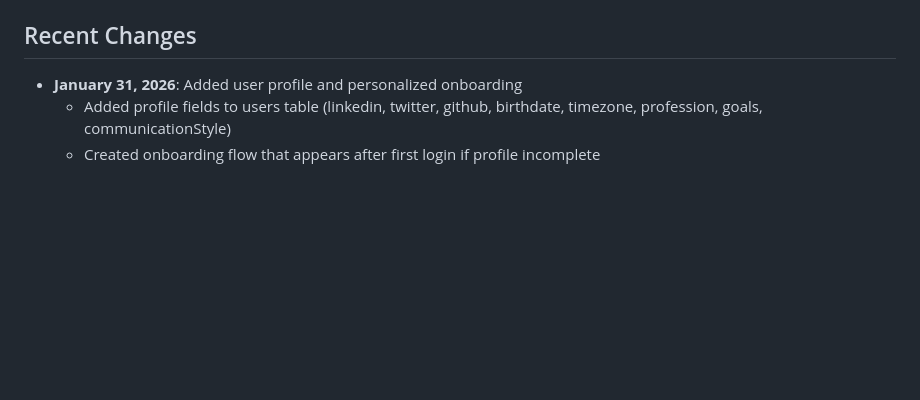
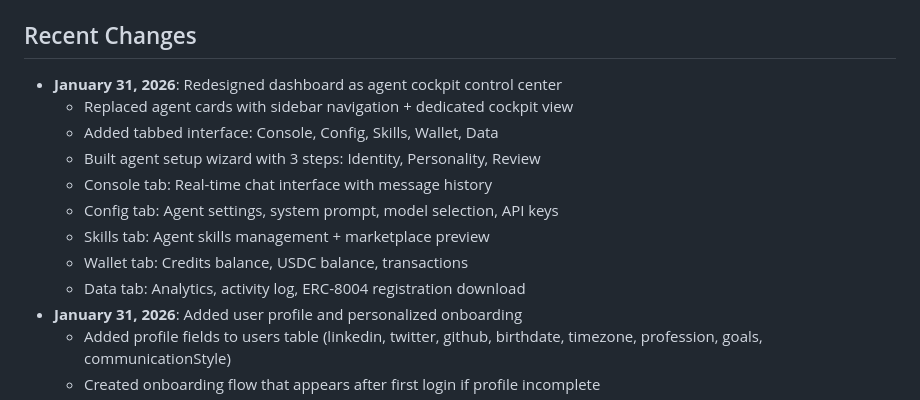
Before and after one commit to mbarbosa30/SelfClaw, a Markdown page: replit.md, the part around the change. Rendered like a GitHub page; blank space fills up the shorter version.

Commit message:
Update documentation to reflect new agent cockpit dashboard design
Update replit.md to document the redesigned agent cockpit control center, including sidebar navigation, tabbed interface (Console, Config, Skills, Wallet, Data), and the agent setup wizard.

Replit-Commit-Author: Agent
Replit-Commit-Session-Id: 25d60793-b076-49b9-a408-f87af392c99a
Replit-Commit-Checkpoint-Type: full_checkpoint
Replit-Commit-Event-Id: ddba2e98-8cd8-442a-8724-5073221f3c85
Replit-Commit-Screenshot-Url: https://storage.googleapis.com/screenshot-production-us-central1/f73e8204-38b5-4a84-b61b-bbb9ab7731b8/25d60793-b076-49b9-a408-f87af392c99a/04K6UpU
Replit-Helium-Checkpoint-Created: true

```diff
--- a/replit.md
+++ b/replit.md
@@ -74,6 +74,15 @@ ClawPlit is your command center for OpenClaw agents. This multi-user platform pr
 - `POST /api/profile` - Update user profile (onboarding)
 
 ## Recent Changes
+- **January 31, 2026**: Redesigned dashboard as agent cockpit control center
+  - Replaced agent cards with sidebar navigation + dedicated cockpit view
+  - Added tabbed interface: Console, Config, Skills, Wallet, Data
+  - Built agent setup wizard with 3 steps: Identity, Personality, Review
+  - Console tab: Real-time chat interface with message history
+  - Config tab: Agent settings, system prompt, model selection, API keys
+  - Skills tab: Agent skills management + marketplace preview
+  - Wallet tab: Credits balance, USDC balance, transactions
+  - Data tab: Analytics, activity log, ERC-8004 registration download
 - **January 31, 2026**: Added user profile and personalized onboarding
   - Added profile fields to users table (linkedin, twitter, github, birthdate, timezone, profession, goals, communicationStyle)
   - Created onboarding flow that appears after first login if profile incomplete
```
